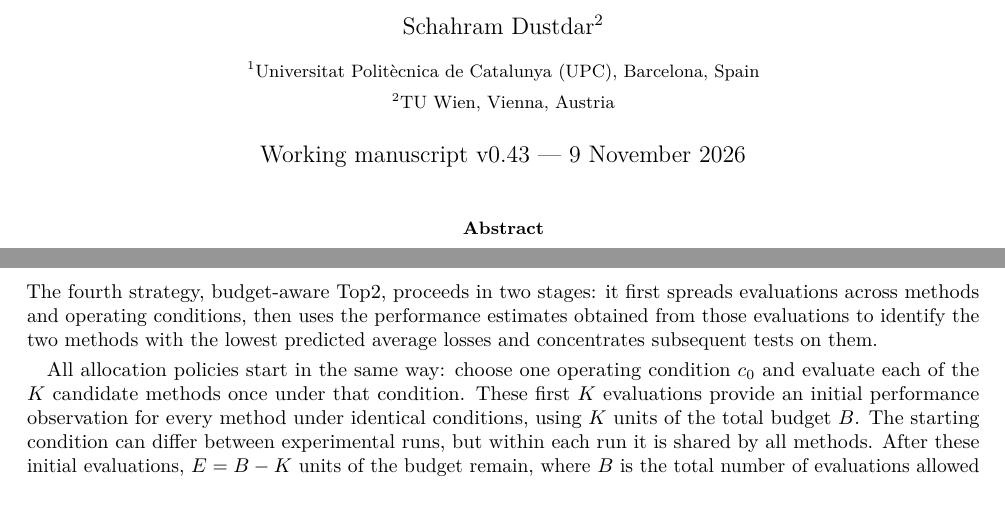
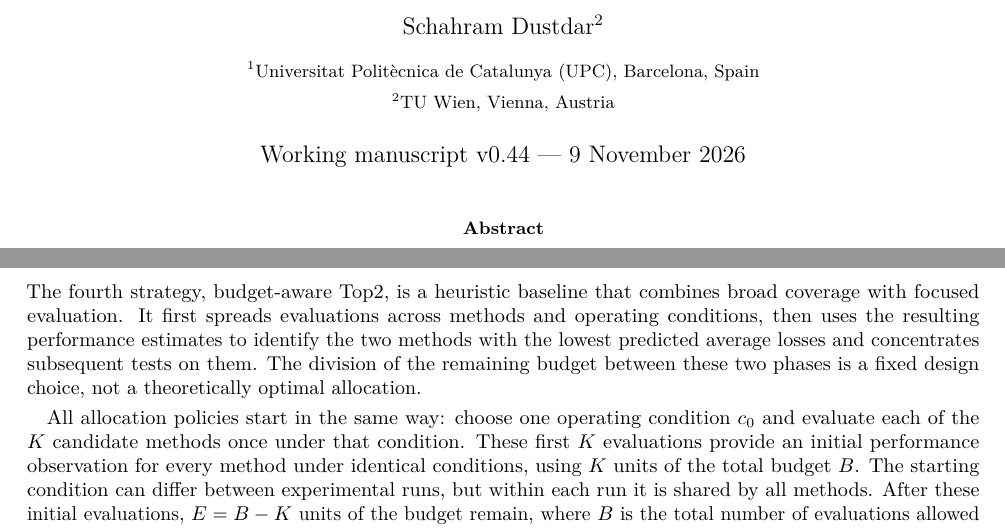
Before and after one commit to ildefons/praise-cao-sim, a LaTeX paper (first_science/b1/planb_validation/paper_systems/main.tex): two parts of pages 1 and 5 of 11, joined at a grey line, cut so that both start at the same text, the shorter picture padded with empty space. Compiled offline with pdfLaTeX.

Commit message:
Explicitly characterize budget-aware Top2 as heuristic baseline with fixed allocation split

```diff
--- a/first_science/b1/planb_validation/paper_systems/main.tex
+++ b/first_science/b1/planb_validation/paper_systems/main.tex
@@ -22,7 +22,7 @@
 \author{Ildefons Magrans de Abril$^{1}$ \and Xavier Franch$^{1}$ \and Schahram Dustdar$^{2}$\\[6pt]
 \small $^{1}$Universitat Polit\`ecnica de Catalunya (UPC), Barcelona, Spain\\
 \small $^{2}$TU Wien, Vienna, Austria}
-\date{Working manuscript v0.43 --- 9 November 2026}
+\date{Working manuscript v0.44 --- 9 November 2026}
 
 \begin{document}
 \maketitle
@@ -169,7 +169,7 @@ S_{a,c}^{\mathrm{Inf}}=
 \end{equation}
 Here $m_a$ is the predicted domain-average loss and $q_a$ its posterior variance. A competing method $b$ contributes strongly when the estimated losses are close relative to their combined uncertainty, and weakly when they are clearly separated. The score favors a test with high variance reduction that can help resolve an uncertain ranking; the exponential factor is a heuristic ambiguity weight, not a probability of being best.
 \end{description}
-The fourth strategy, budget-aware Top2, proceeds in two stages: it first spreads evaluations across methods and operating conditions, then uses the performance estimates obtained from those evaluations to identify the two methods with the lowest predicted average losses and concentrates subsequent tests on them.
+The fourth strategy, budget-aware Top2, is a heuristic baseline that combines broad coverage with focused evaluation. It first spreads evaluations across methods and operating conditions, then uses the resulting performance estimates to identify the two methods with the lowest predicted average losses and concentrates subsequent tests on them. The division of the remaining budget between these two phases is a fixed design choice, not a theoretically optimal allocation.
 
 All allocation policies start in the same way: choose one operating condition $c_0$ and evaluate each of the $K$ candidate methods once under that condition. These first $K$ evaluations provide an initial performance observation for every method under identical conditions, using $K$ units of the total budget $B$. The starting condition can differ between experimental runs, but within each run it is shared by all methods. After these initial evaluations, $E=B-K$ units of the budget remain, where $B$ is the total number of evaluations allowed and $K$ is the number of candidate methods. The \emph{original Top2} rule divides these $E$ remaining evaluations into two phases. In the first phase, it allocates $\lceil E/2\rceil$ evaluations (half the remaining budget, rounded up) using the same Balanced selection rule described above. For the remaining acquisitions, after each update choose the current two smallest-posterior-mean predictors $T=\operatorname{Top2}_{\min}\{m_a\}$ and select
 \begin{equation}
```
